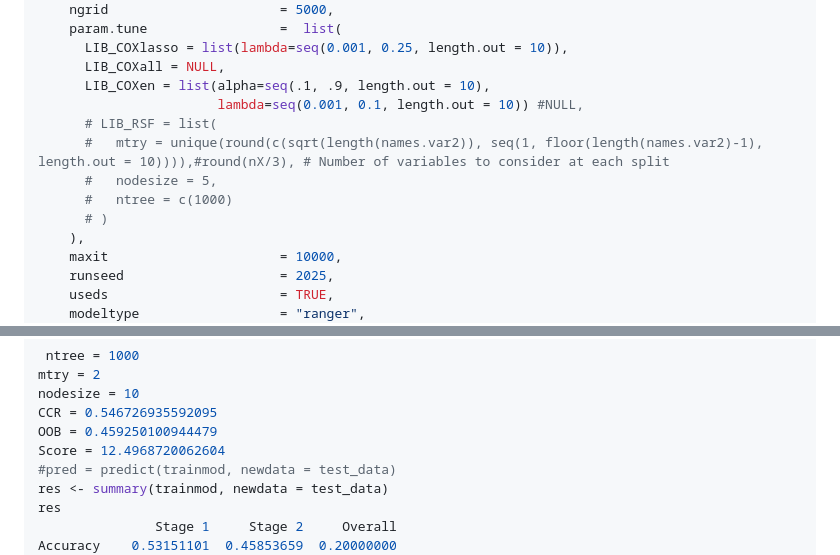
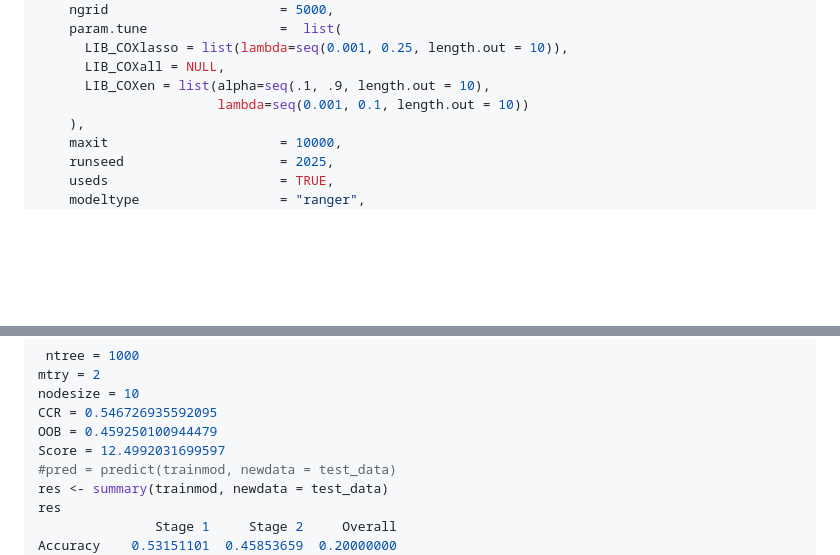
Before and after one commit to EricAnto0/DRMLSurv, a Markdown page: README.md, 2 parts joined by grey strips. Drawn GitHub-style; blank space fills up the shorter version.

```diff
--- a/README.md
+++ b/README.md
@@ -85,12 +87,7 @@ test_data  <- dat[test_idx, , drop = FALSE]
       LIB_COXlasso = list(lambda=seq(0.001, 0.25, length.out = 10)),
       LIB_COXall = NULL,
       LIB_COXen = list(alpha=seq(.1, .9, length.out = 10),
-                       lambda=seq(0.001, 0.1, length.out = 10)) #NULL,
-      # LIB_RSF = list(
-      #   mtry = unique(round(c(sqrt(length(names.var2)), seq(1, floor(length(names.var2)-1), length.out = 10)))),#round(nX/3), # Number of variables to consider at each split
-      #   nodesize = 5,
-      #   ntree = c(1000)
-      # )
+                       lambda=seq(0.001, 0.1, length.out = 10))
     ),
     maxit                      = 10000,
     runseed                    = 2025,
@@ -133,7 +130,7 @@ mtry = 2
 nodesize = 10
 CCR = 0.546726935592095
 OOB = 0.459250100944479
-Score = 12.4968720062604
+Score = 12.4992031699597
 #pred = predict(trainmod, newdata = test_data)
 res <- summary(trainmod, newdata = test_data)
 res
```
Also changed, not shown: other parts of README.md (+18 -16 lines).
